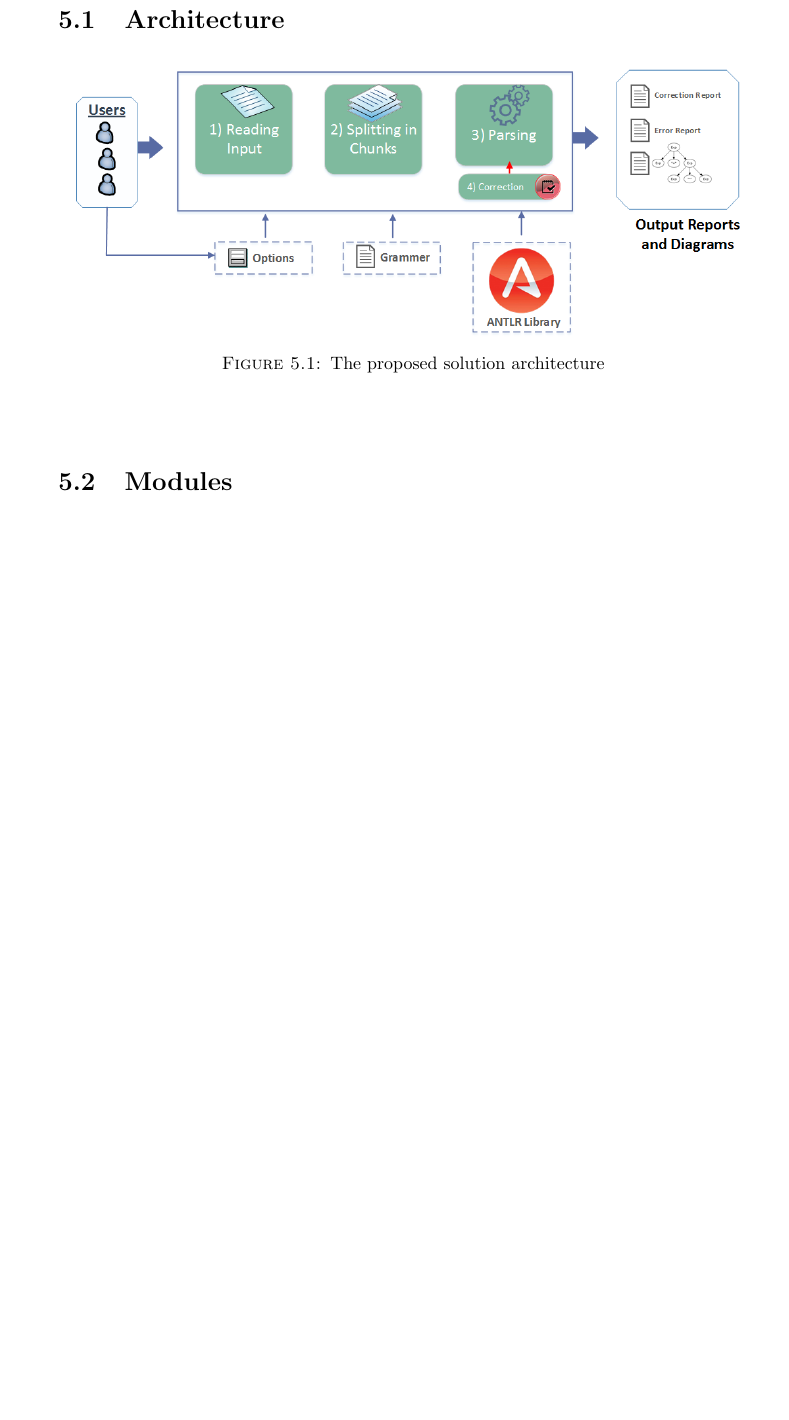
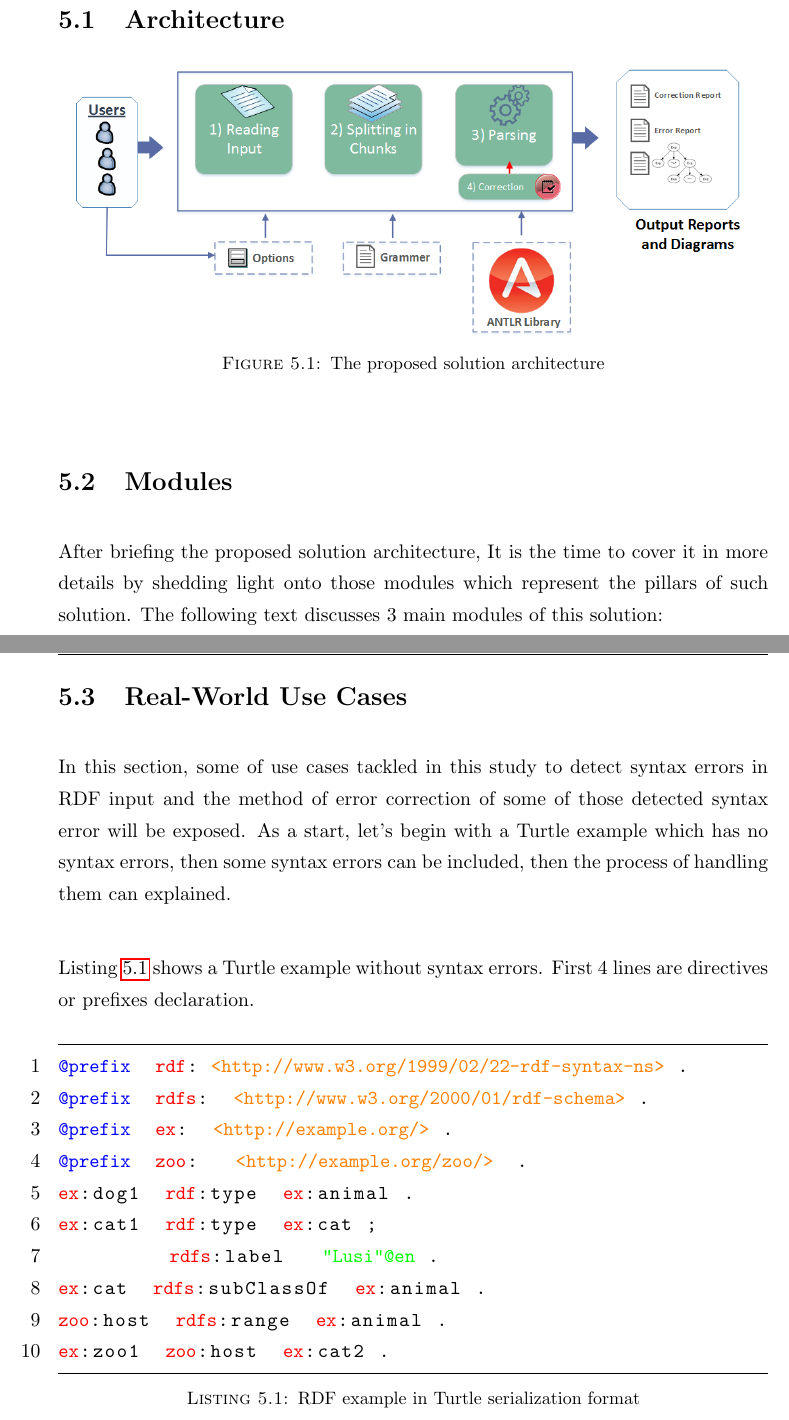
Before and after one commit to 0ah0/WRing, a LaTeX thesis (Thesis.tex, which reads chapters/6_implementation.tex): part of page 33 of 57 before the commit and two parts of pages 33 and 34 of 58 after it, the two joined at a grey line, cut so that both start at the same text, the shorter picture padded with empty space. Compiled offline with pdfLaTeX.

Commit message:
update implementation

```diff
--- a/Thesis.tex
+++ b/Thesis.tex
@@ -31,6 +31,7 @@
 \usepackage{multirow}
 \usepackage{array}
 \usepackage{longtable}
+\lstset{escapeinside={<@}{@>}}
 
 \usepackage[toc,page]{appendix}
 
--- a/chapters/6_implementation.tex
+++ b/chapters/6_implementation.tex
@@ -13,3 +13,22 @@ In this chapter, details of the implementation practical part of the study is di
 	\end{center}
 \end{figure}
 \section {Modules}
+After briefing the proposed solution architecture, It is the time to cover it in more details by shedding light onto those modules which represent the pillars of such solution. The following text discusses 3 main modules of this solution:
+\section{Real-World Use Cases}
+In this section, some of use cases tackled in this study to detect syntax errors in RDF input and  the method of error correction of some of those detected syntax error will be exposed. As a start, let's begin with a Turtle example which has no syntax errors, then some syntax errors can be included, then the process of handling them can explained.
+	\vspace{5mm} %5mm vertical space
+
+Listing \ref{lst:turtleExample} shows a Turtle example without syntax errors. First 4 lines are directives or prefixes declaration.
+
+\begin{lstlisting}[label=lst:turtleExample, numbers=left, caption={RDF example in Turtle serialization format}]
+<@\textcolor{blue}{@prefix}@>  <@\textcolor{red}{rdf}@>: <@\textcolor{orange}{<http://www.w3.org/1999/02/22-rdf-syntax-ns#>}@> .
+<@\textcolor{blue}{@prefix}@>  <@\textcolor{red}{rdfs}@>:  <@\textcolor{orange}{<http://www.w3.org/2000/01/rdf-schema#>}@> .
+<@\textcolor{blue}{@prefix}@>  <@\textcolor{red}{ex}@>:  <@\textcolor{orange}{<http://example.org/>}@> .
+<@\textcolor{blue}{@prefix}@>  <@\textcolor{red}{zoo}@>:   <@\textcolor{orange}{<http://example.org/zoo/> }@> .
+<@\textcolor{red}{ex}@>:dog1  <@\textcolor{red}{rdf}@>:type  <@\textcolor{red}{ex}@>:animal .
+<@\textcolor{red}{ex}@>:cat1  <@\textcolor{red}{rdf}@>:type  <@\textcolor{red}{ex}@>:cat ;
+         <@\textcolor{red}{rdfs}@>:label   <@\textcolor{green}{"Lusi"@en}@> .
+<@\textcolor{red}{ex}@>:cat  <@\textcolor{red}{rdfs}@>:subClassOf  <@\textcolor{red}{ex}@>:animal .
+<@\textcolor{red}{zoo}@>:host  <@\textcolor{red}{rdfs}@>:range  <@\textcolor{red}{ex}@>:animal .
+<@\textcolor{red}{ex}@>:zoo1  <@\textcolor{red}{zoo}@>:host  <@\textcolor{red}{ex}@>:cat2 .
+\end{lstlisting}
```
Also changed, not shown: chapters/5_approach.tex (+2 -7 lines), chapters/6_implementation.tex (2 more changed lines).
